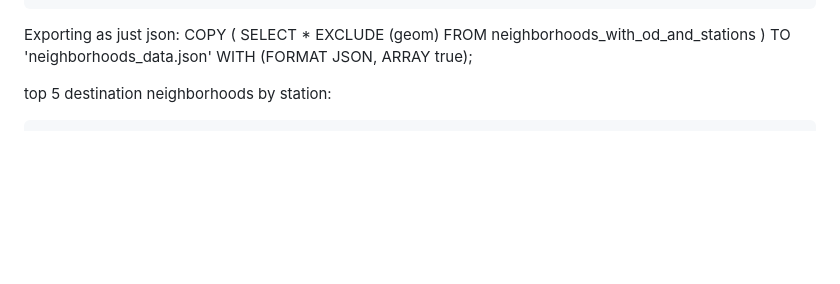
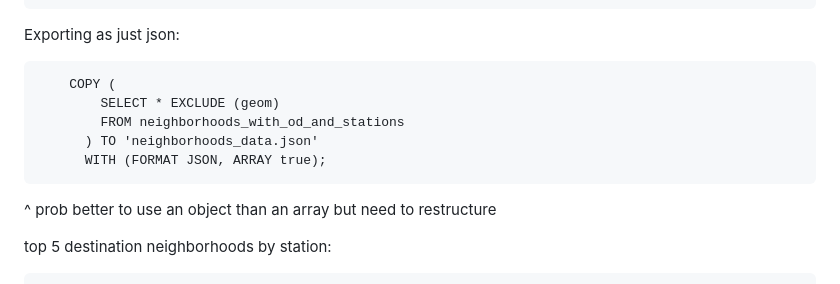
Before and after one commit to burritojustice/baywheels, a Markdown page: neighborhoods/README.md, the part around the change. Rendered like a GitHub page; blank space fills up the shorter version.

Commit message:
formatting

```diff
--- a/neighborhoods/README.md
+++ b/neighborhoods/README.md
@@ -295,13 +295,14 @@ Here we count up stations and docks, and use the centroids of the neighborhood p
           ;
 
 Exporting as just json:
+
         COPY (
             SELECT * EXCLUDE (geom)
             FROM neighborhoods_with_od_and_stations
           ) TO 'neighborhoods_data.json'
           WITH (FORMAT JSON, ARRAY true);
 
-
+^ prob better to use an object than an array but need to restructure
 
 top 5 destination neighborhoods by station:
 
```
